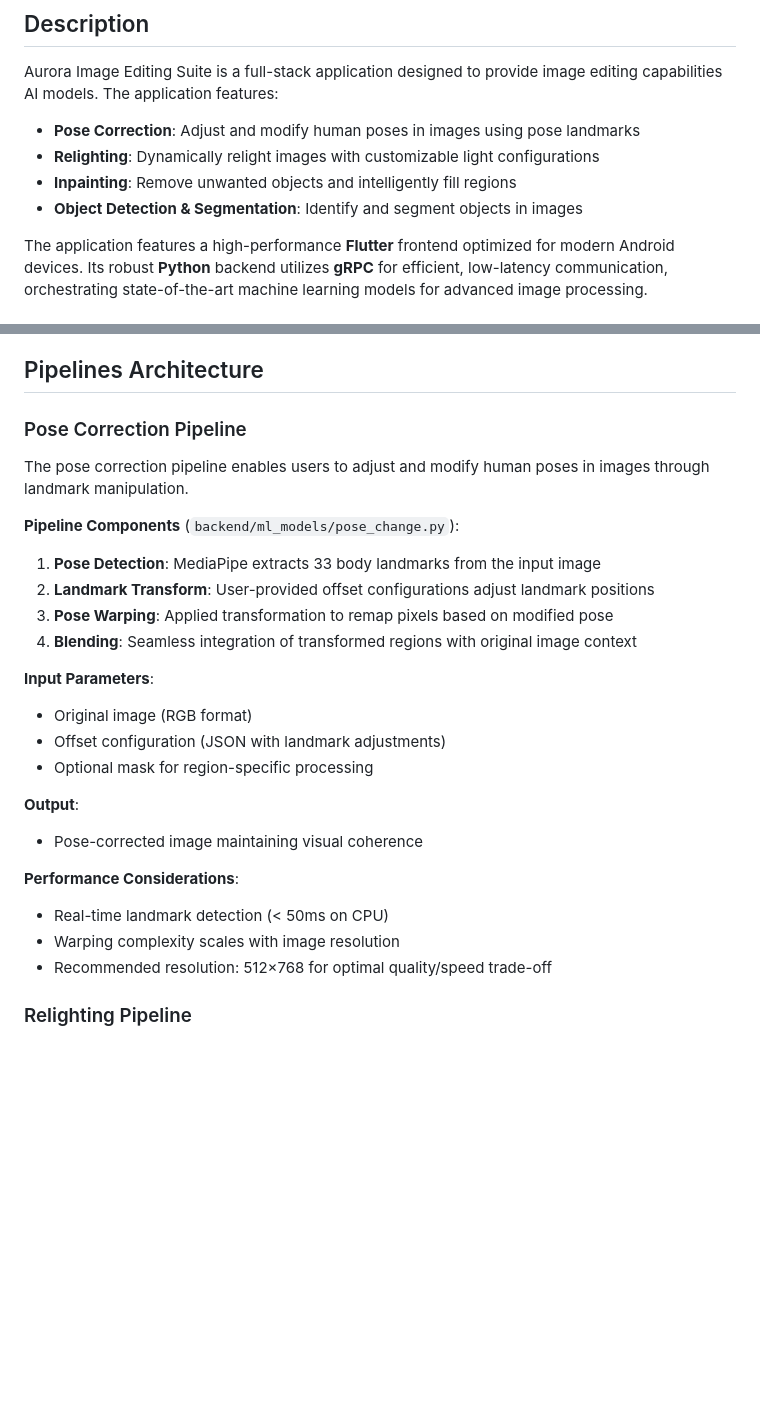
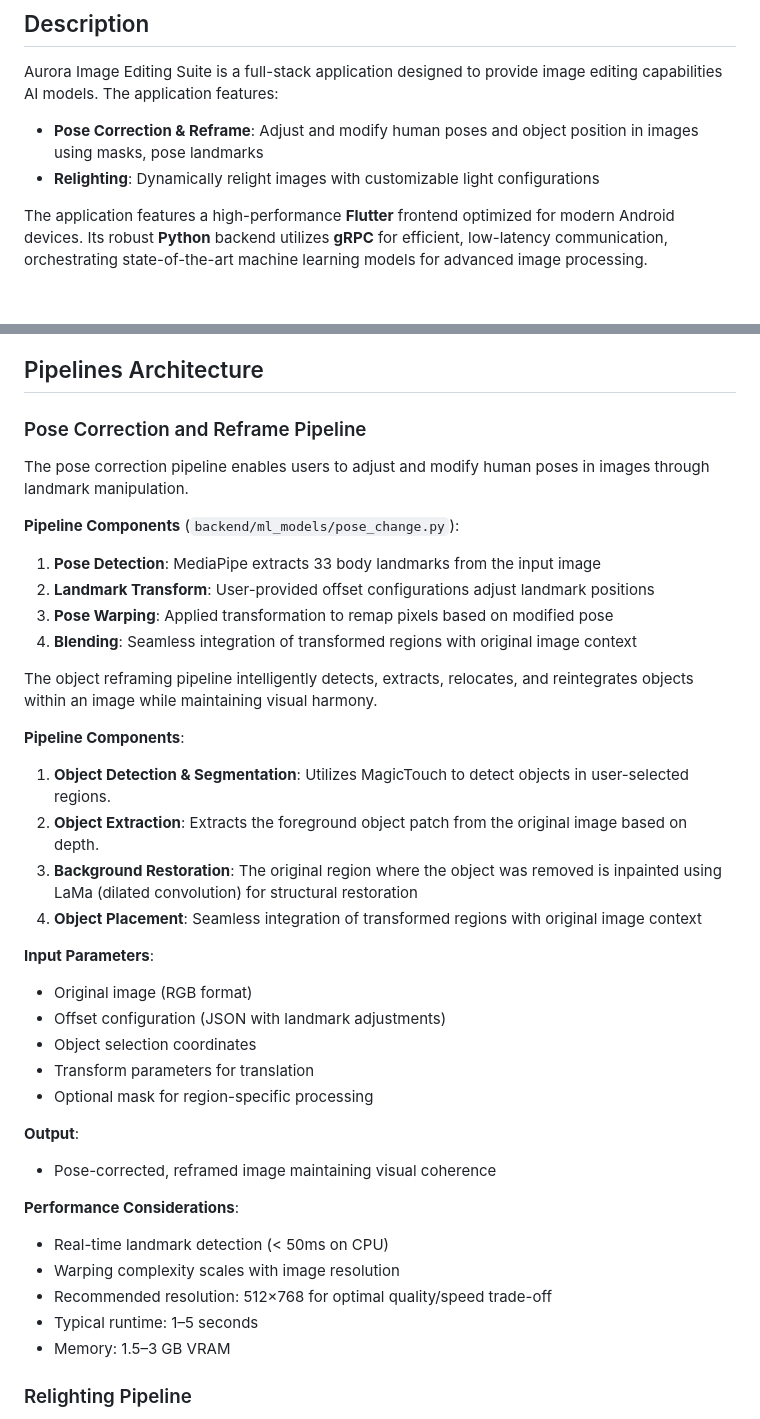
Before and after one commit to adhitht/auorora, a Markdown page: README.md, 2 parts joined by grey strips. Rendered like a GitHub page; blank space fills up the shorter version.

```diff
--- a/README.md
+++ b/README.md
@@ -14,10 +14,8 @@ A comprehensive image editing and manipulation application featuring AI-powered
 
 Aurora Image Editing Suite is a full-stack application designed to provide image editing capabilities AI models. The application features:
 
-- **Pose Correction**: Adjust and modify human poses in images using pose landmarks
+- **Pose Correction & Reframe**: Adjust and modify human poses and object position in images using masks, pose landmarks
 - **Relighting**: Dynamically relight images with customizable light configurations
-- **Inpainting**: Remove unwanted objects and intelligently fill regions
-- **Object Detection & Segmentation**: Identify and segment objects in images
 
 The application features a high-performance **Flutter** frontend optimized for modern Android devices. Its robust **Python** backend utilizes **gRPC** for efficient, low-latency communication, orchestrating state-of-the-art machine learning models for advanced image processing.
 
@@ -207,7 +196,7 @@ aurora/
 
 ## Pipelines Architecture
 
-### Pose Correction Pipeline
+### Pose Correction and Reframe Pipeline
 
 The pose correction pipeline enables users to adjust and modify human poses in images through landmark manipulation.
 
@@ -217,18 +206,30 @@ The pose correction pipeline enables users to adjust and modify human poses in i
 3. **Pose Warping**: Applied transformation to remap pixels based on modified pose
 4. **Blending**: Seamless integration of transformed regions with original image context
 
+The object reframing pipeline intelligently detects, extracts, relocates, and reintegrates objects within an image while maintaining visual harmony.
+
+**Pipeline Components**:
+1. **Object Detection & Segmentation**: Utilizes MagicTouch to detect objects in user-selected regions.
+2. **Object Extraction**: Extracts the foreground object patch from the original image based on depth.
+3. **Background Restoration**: The original region where the object was removed is inpainted using LaMa (dilated convolution) for structural restoration
+4. **Object Placement**: Seamless integration of transformed regions with original image context
+
 **Input Parameters**:
 - Original image (RGB format)
 - Offset configuration (JSON with landmark adjustments)
+- Object selection coordinates
+- Transform parameters for translation
 - Optional mask for region-specific processing
 
 **Output**:
-- Pose-corrected image maintaining visual coherence
+- Pose-corrected, reframed image maintaining visual coherence
 
 **Performance Considerations**:
 - Real-time landmark detection (< 50ms on CPU)
 - Warping complexity scales with image resolution
 - Recommended resolution: 512×768 for optimal quality/speed trade-off
+- Typical runtime: 1–5 seconds
+- Memory: 1.5–3 GB VRAM
 
 ### Relighting Pipeline
 
```
Also changed, not shown: other parts of README.md (+4 -38 lines).
